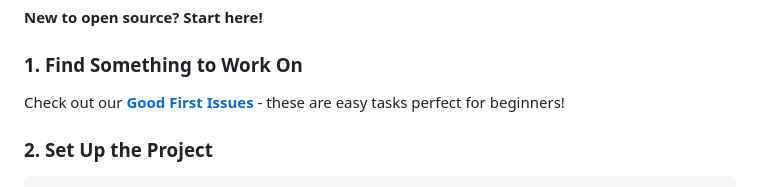
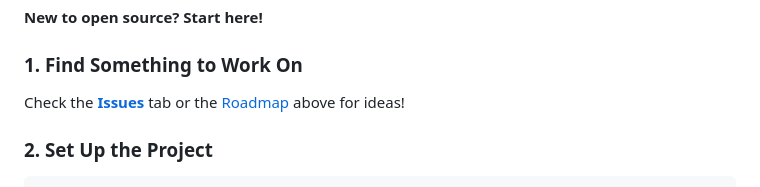
Before and after one commit to willslocombe4-dotcom/f1-career-sim, a Markdown page: README.md, the part around the change. GitHub-like rendering.

Commit message:
Update contribution guide

````diff
--- a/README.md
+++ b/README.md
@@ -185,7 +185,7 @@ npm run test:coverage
 **New to open source? Start here!**
 
 ### 1. Find Something to Work On
-Check out our [**Good First Issues**](https://github.com/willslocombe4-dotcom/f1-career-sim/labels/good%20first%20issue) - these are easy tasks perfect for beginners!
+Check the [**Issues**](https://github.com/willslocombe4-dotcom/f1-career-sim/issues) tab or the [Roadmap](#roadmap) above for ideas!
 
 ### 2. Set Up the Project
 ```bash
````
